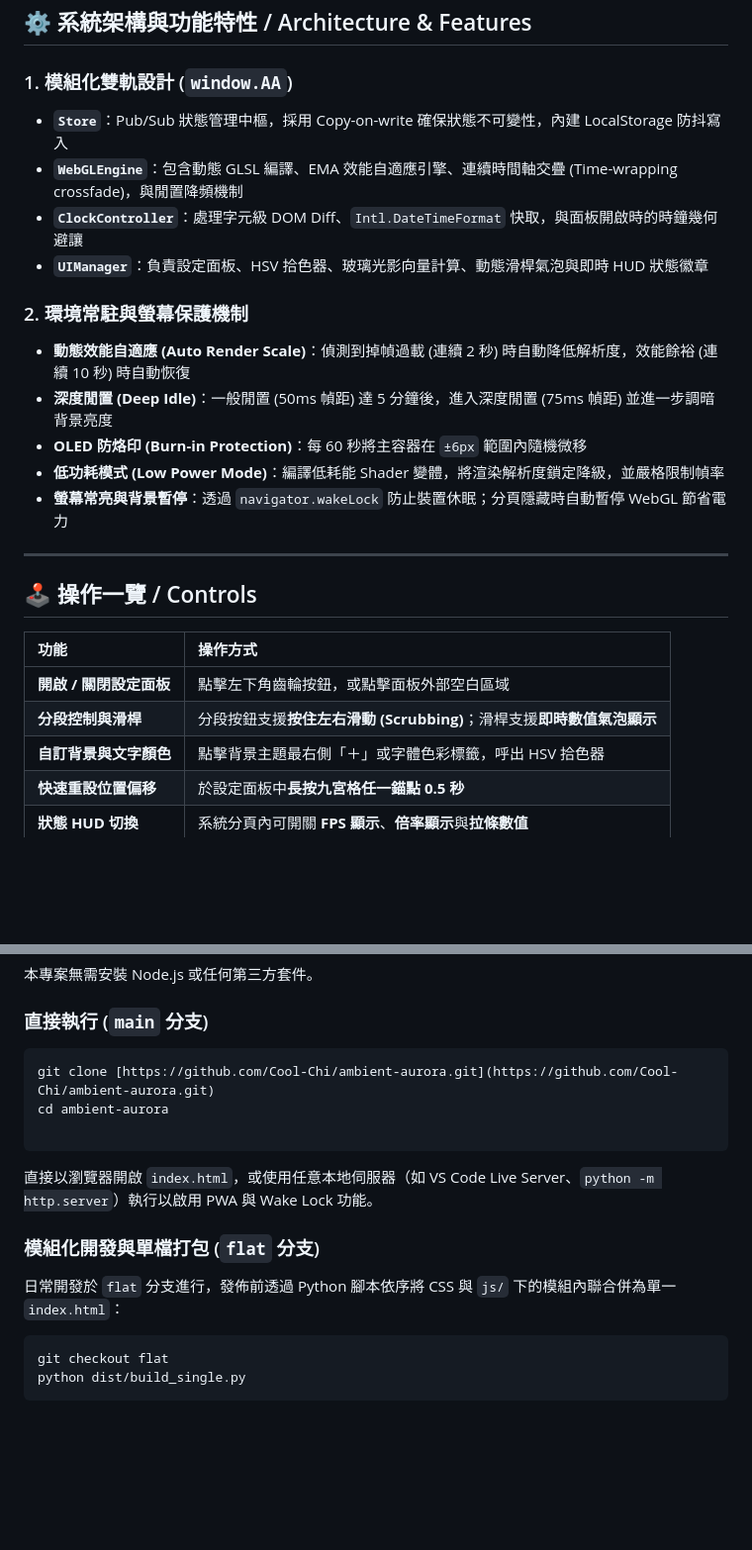
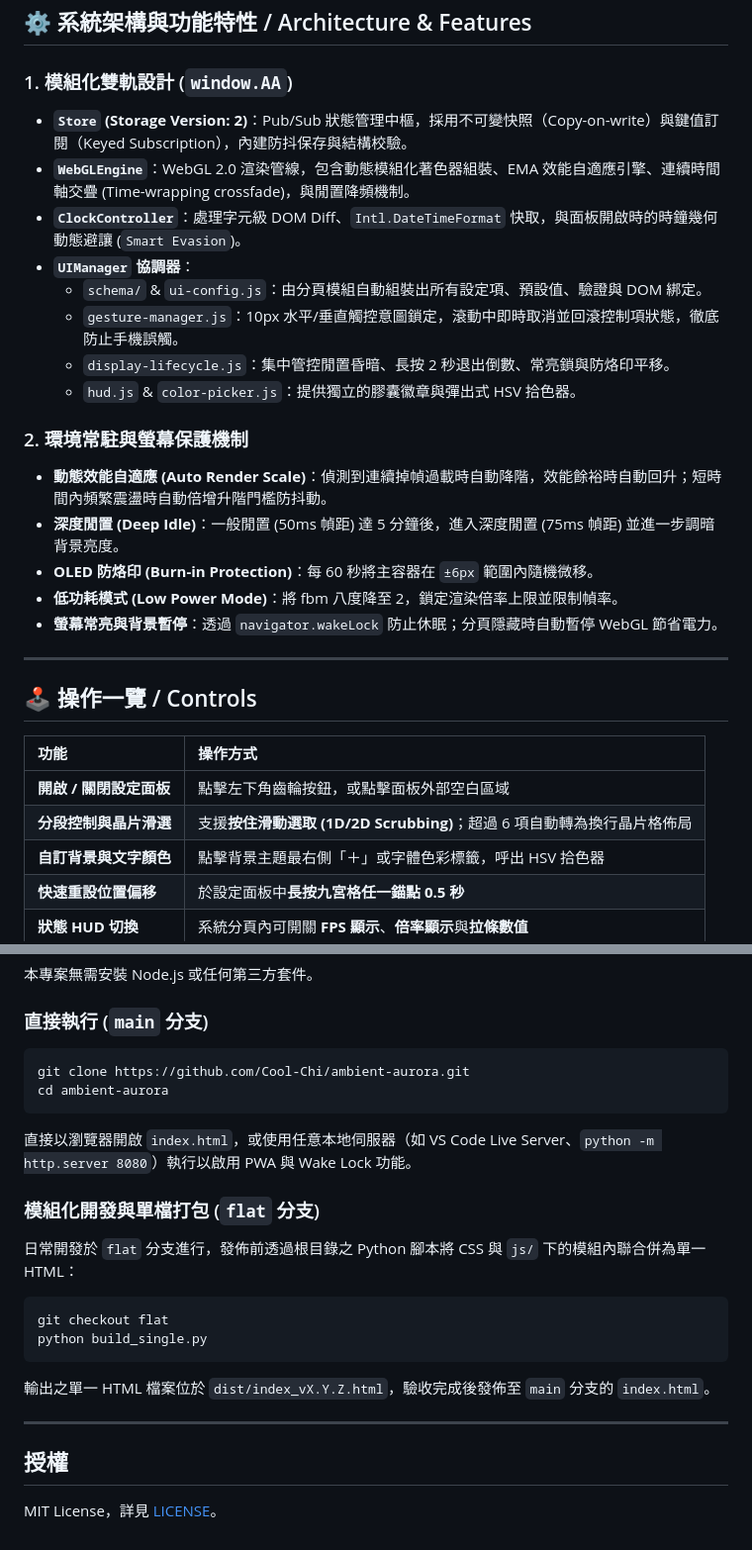
Before and after one commit to Cool-Chi/ambient-aurora, a Markdown page: README.md, 2 parts joined by grey strips. Shown at 99% size. GitHub-like rendering; blank space fills up the shorter version.

````diff
--- a/README.md
+++ b/README.md
@@ -83,17 +88,21 @@
 ## ⚙️ 系統架構與功能特性 / Architecture & Features
 
 ### 1. 模組化雙軌設計 (`window.AA`)
-*   **`Store`**：Pub/Sub 狀態管理中樞，採用 Copy-on-write 確保狀態不可變性，內建 LocalStorage 防抖寫入
-*   **`WebGLEngine`**：包含動態 GLSL 編譯、EMA 效能自適應引擎、連續時間軸交疊 (Time-wrapping crossfade)，與閒置降頻機制
-*   **`ClockController`**：處理字元級 DOM Diff、`Intl.DateTimeFormat` 快取，與面板開啟時的時鐘幾何避讓
-*   **`UIManager`**：負責設定面板、HSV 拾色器、玻璃光影向量計算、動態滑桿氣泡與即時 HUD 狀態徽章
+*   **`Store` (Storage Version: 2)**：Pub/Sub 狀態管理中樞，採用不可變快照（Copy-on-write）與鍵值訂閱（Keyed Subscription），內建防抖保存與結構校驗。
+*   **`WebGLEngine`**：WebGL 2.0 渲染管線，包含動態模組化著色器組裝、EMA 效能自適應引擎、連續時間軸交疊 (Time-wrapping crossfade)，與閒置降頻機制。
+*   **`ClockController`**：處理字元級 DOM Diff、`Intl.DateTimeFormat` 快取，與面板開啟時的時鐘幾何動態避讓 (`Smart Evasion`)。
+*   **`UIManager` 協調器**：
+    *   `schema/` & `ui-config.js`：由分頁模組自動組裝出所有設定項、預設值、驗證與 DOM 綁定。
+    *   `gesture-manager.js`：10px 水平/垂直觸控意圖鎖定，滾動中即時取消並回滾控制項狀態，徹底防止手機誤觸。
+    *   `display-lifecycle.js`：集中管控閒置昏暗、長按 2 秒退出倒數、常亮鎖與防烙印平移。
+    *   `hud.js` & `color-picker.js`：提供獨立的膠囊徽章與彈出式 HSV 拾色器。
 
 ### 2. 環境常駐與螢幕保護機制
-*   **動態效能自適應 (Auto Render Scale)**：偵測到掉幀過載 (連續 2 秒) 時自動降低解析度，效能餘裕 (連續 10 秒) 時自動恢復
-*   **深度閒置 (Deep Idle)**：一般閒置 (50ms 幀距) 達 5 分鐘後，進入深度閒置 (75ms 幀距) 並進一步調暗背景亮度
-*   **OLED 防烙印 (Burn-in Protection)**：每 60 秒將主容器在 `±6px` 範圍內隨機微移
-*   **低功耗模式 (Low Power Mode)**：編譯低耗能 Shader 變體，將渲染解析度鎖定降級，並嚴格限制幀率
-*   **螢幕常亮與背景暫停**：透過 `navigator.wakeLock` 防止裝置休眠；分頁隱藏時自動暫停 WebGL 節省電力
+*   **動態效能自適應 (Auto Render Scale)**：偵測到連續掉幀過載時自動降階，效能餘裕時自動回升；短時間內頻繁震盪時自動倍增升階門檻防抖動。
+*   **深度閒置 (Deep Idle)**：一般閒置 (50ms 幀距) 達 5 分鐘後，進入深度閒置 (75ms 幀距) 並進一步調暗背景亮度。
+*   **OLED 防烙印 (Burn-in Protection)**：每 60 秒將主容器在 `±6px` 範圍內隨機微移。
+*   **低功耗模式 (Low Power Mode)**：將 fbm 八度降至 2，鎖定渲染倍率上限並限制幀率。
+*   **螢幕常亮與背景暫停**：透過 `navigator.wakeLock` 防止休眠；分頁隱藏時自動暫停 WebGL 節省電力。
 
 ---
 
@@ -102,7 +111,7 @@
 | 功能 | 操作方式 |
 | :--- | :--- |
 | **開啟 / 關閉設定面板** | 點擊左下角齒輪按鈕，或點擊面板外部空白區域 |
-| **分段控制與滑桿** | 分段按鈕支援**按住左右滑動 (Scrubbing)**；滑桿支援**即時數值氣泡顯示** |
+| **分段控制與晶片滑選** | 支援**按住滑動選取 (1D/2D Scrubbing)**；超過 6 項自動轉為換行晶片格佈局 |
 | **自訂背景與文字顏色** | 點擊背景主題最右側「＋」或字體色彩標籤，呼出 HSV 拾色器 |
 | **快速重設位置偏移** | 於設定面板中**長按九宮格任一錨點 0.5 秒** |
 | **狀態 HUD 切換** | 系統分頁內可開關 **FPS 顯示**、**倍率顯示**與**拉條數值** |
@@ -117,18 +126,25 @@
 
 ### 直接執行 (`main` 分支)
 ```bash
-git clone [https://github.com/Cool-Chi/ambient-aurora.git](https://github.com/Cool-Chi/ambient-aurora.git)
+git clone https://github.com/Cool-Chi/ambient-aurora.git
 cd ambient-aurora
-
 ```
 
-直接以瀏覽器開啟 `index.html`，或使用任意本地伺服器（如 VS Code Live Server、`python -m http.server`）執行以啟用 PWA 與 Wake Lock 功能。
+直接以瀏覽器開啟 `index.html`，或使用任意本地伺服器（如 VS Code Live Server、`python -m http.server 8080`）執行以啟用 PWA 與 Wake Lock 功能。
 
 ### 模組化開發與單檔打包 (`flat` 分支)
 
-日常開發於 `flat` 分支進行，發佈前透過 Python 腳本依序將 CSS 與 `js/` 下的模組內聯合併為單一 `index.html`：
+日常開發於 `flat` 分支進行，發佈前透過根目錄之 Python 腳本將 CSS 與 `js/` 下的模組內聯合併為單一 HTML：
 
 ```bash
 git checkout flat
-python dist/build_single.py
+python build_single.py
 ```
+
+輸出之單一 HTML 檔案位於 `dist/index_vX.Y.Z.html`，驗收完成後發佈至 `main` 分支的 `index.html`。
+
+---
+
+## 授權
+
+MIT License，詳見 [LICENSE](LICENSE)。
````
Also changed, not shown: other parts of README.md (+29 -24 lines).
